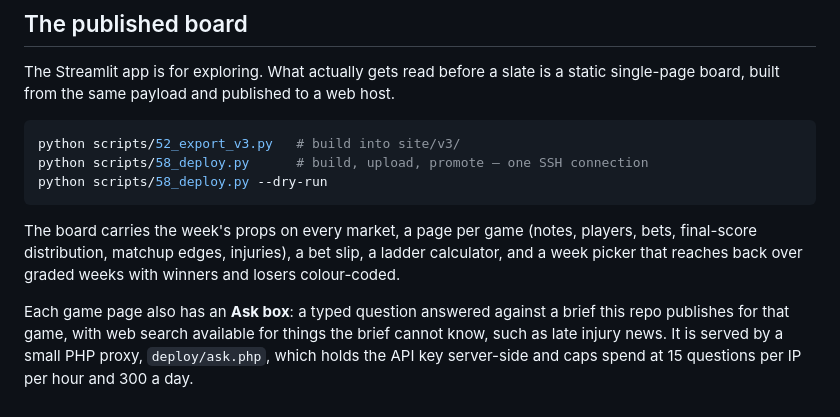
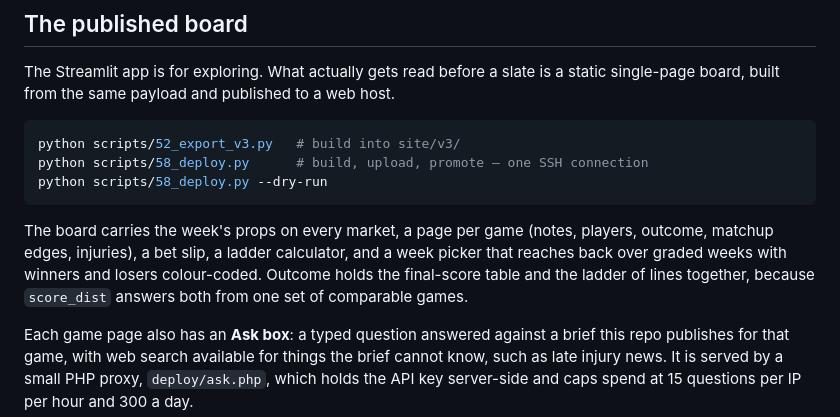
Before and after one commit to thompson2091/nfl-predictions, a Markdown page: README.md, the part around the change. GitHub-like rendering.

Commit message:
README: the game page has five tabs, not six
Co-Authored-By: Claude Opus 5 (1M context) <noreply@anthropic.com>
Claude-Session: https://claude.ai/code/session_01EELzRBoJwJZwc36Q727kiH

````diff
--- a/README.md
+++ b/README.md
@@ -216,9 +216,10 @@ python scripts/58_deploy.py --dry-run
 ```
 
 The board carries the week's props on every market, a page per game (notes,
-players, bets, final-score distribution, matchup edges, injuries), a bet slip,
-a ladder calculator, and a week picker that reaches back over graded weeks with
-winners and losers colour-coded.
+players, outcome, matchup edges, injuries), a bet slip, a ladder calculator,
+and a week picker that reaches back over graded weeks with winners and losers
+colour-coded. Outcome holds the final-score table and the ladder of lines
+together, because `score_dist` answers both from one set of comparable games.
 
 Each game page also has an **Ask box**: a typed question answered against a
 brief this repo publishes for that game, with web search available for things
````
